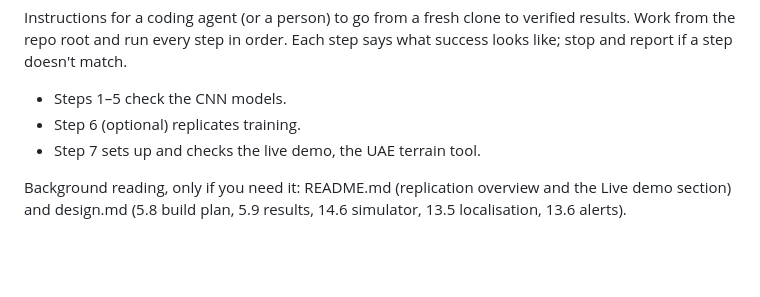
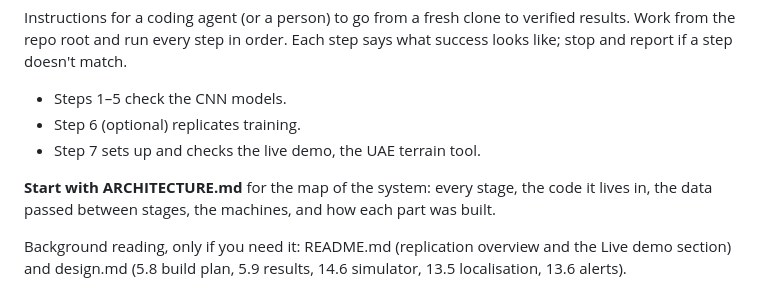
Before and after one commit to Quailworker/audiodrone, a Markdown page: AGENTS.md, the part around the change. Drawn GitHub-style; blank space fills up the shorter version.

```diff
--- a/AGENTS.md
+++ b/AGENTS.md
@@ -5,6 +5,8 @@ Instructions for a coding agent (or a person) to go from a fresh clone to verifi
 - Steps 1–5 check the CNN models.
 - Step 6 (optional) replicates training.
 - Step 7 sets up and checks the live demo, the UAE terrain tool.
+
+**Start with ARCHITECTURE.md** for the map of the system: every stage, the code it lives in, the data passed between stages, the machines, and how each part was built.
 
 Background reading, only if you need it: README.md (replication overview and the Live demo section) and design.md (5.8 build plan, 5.9 results, 14.6 simulator, 13.5 localisation, 13.6 alerts).
 
```
Also changed, not shown: ARCHITECTURE.md (added, +314 -0 lines), README.md (+1 -0 lines).
